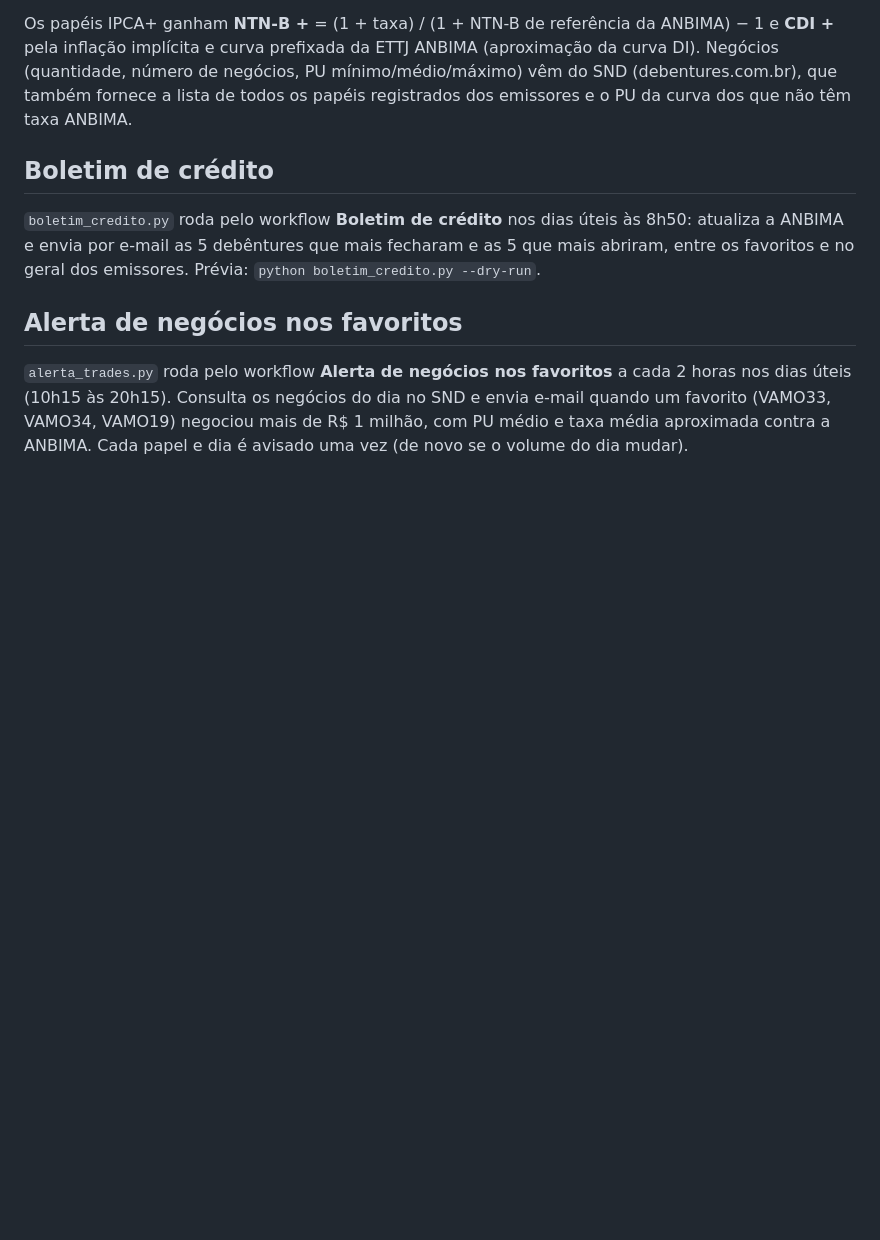
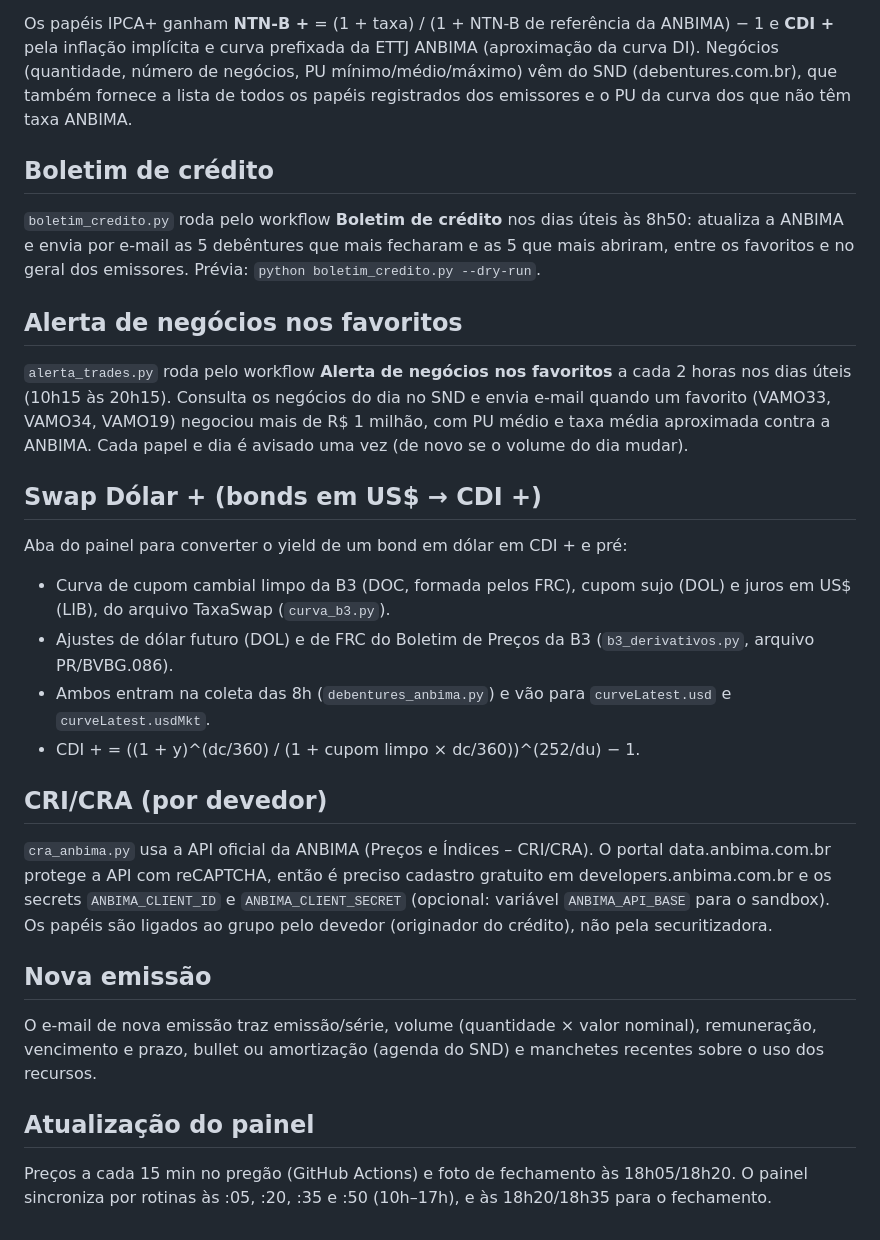
Before and after one commit to Leo25santiagotyton/Atualiza-o-Fenabrave-e-Anfavea, a Markdown page: README.md, the part around the change. Rendered like a GitHub page; blank space fills up the shorter version.

Commit message:
README: Swap Dólar +, CRI/CRA, nova emissão e agenda de atualização
Co-Authored-By: Claude Opus 5.5 <noreply@anthropic.com>
Claude-Session: https://claude.ai/code/session_01FF6dDMryhwXgfeJM1z6ja6

```diff
--- a/README.md
+++ b/README.md
@@ -73,3 +73,30 @@ Prévia: `python boletim_credito.py --dry-run`.
 envia e-mail quando um favorito (VAMO33, VAMO34, VAMO19) negociou mais de
 R$ 1 milhão, com PU médio e taxa média aproximada contra a ANBIMA. Cada papel
 e dia é avisado uma vez (de novo se o volume do dia mudar).
+
+## Swap Dólar + (bonds em US$ → CDI +)
+
+Aba do painel para converter o yield de um bond em dólar em CDI + e pré:
+
+- Curva de cupom cambial limpo da B3 (DOC, formada pelos FRC), cupom sujo (DOL) e juros em US$ (LIB),
+  do arquivo TaxaSwap (`curva_b3.py`).
+- Ajustes de dólar futuro (DOL) e de FRC do Boletim de Preços da B3 (`b3_derivativos.py`, arquivo PR/BVBG.086).
+- Ambos entram na coleta das 8h (`debentures_anbima.py`) e vão para `curveLatest.usd` e `curveLatest.usdMkt`.
+- CDI + = ((1 + y)^(dc/360) / (1 + cupom limpo × dc/360))^(252/du) − 1.
+
+## CRI/CRA (por devedor)
+
+`cra_anbima.py` usa a API oficial da ANBIMA (Preços e Índices – CRI/CRA). O portal data.anbima.com.br
+protege a API com reCAPTCHA, então é preciso cadastro gratuito em developers.anbima.com.br e os secrets
+`ANBIMA_CLIENT_ID` e `ANBIMA_CLIENT_SECRET` (opcional: variável `ANBIMA_API_BASE` para o sandbox).
+Os papéis são ligados ao grupo pelo devedor (originador do crédito), não pela securitizadora.
+
+## Nova emissão
+
+O e-mail de nova emissão traz emissão/série, volume (quantidade × valor nominal), remuneração, vencimento e prazo,
+bullet ou amortização (agenda do SND) e manchetes recentes sobre o uso dos recursos.
+
+## Atualização do painel
+
+Preços a cada 15 min no pregão (GitHub Actions) e foto de fechamento às 18h05/18h20. O painel sincroniza
+por rotinas às :05, :20, :35 e :50 (10h–17h), e às 18h20/18h35 para o fechamento.
```
